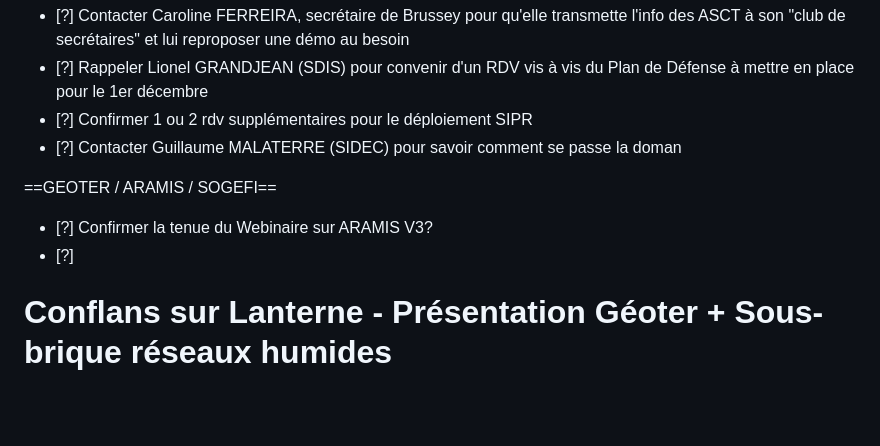
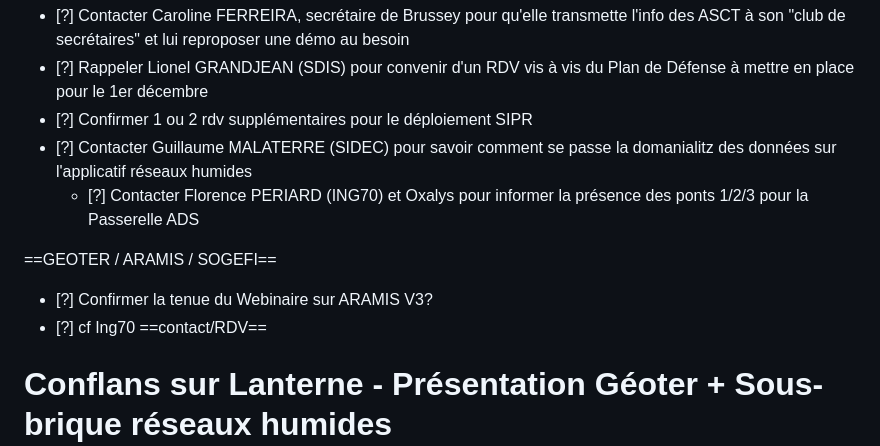
Before and after one commit to erw-1/hsn-docs, a Markdown page: portable.md, the part around the change. Drawn GitHub-style; blank space fills up the shorter version.

Commit message:
Edit PH 2026.11.06
Pages edited: PH 2026.11.06

```diff
--- a/portable.md
+++ b/portable.md
@@ -888,12 +888,13 @@ Rush MT voirie, Rush préparation du Smart Cities Tour 20261201
 - [?] Contacter Caroline FERREIRA, secrétaire de Brussey pour qu'elle transmette l'info des ASCT à son "club de secrétaires" et lui reproposer une démo au besoin
 - [?] Rappeler Lionel GRANDJEAN (SDIS) pour convenir d'un RDV vis à vis du Plan de Défense à mettre en place pour le 1er décembre
 - [?] Confirmer 1 ou 2 rdv supplémentaires pour le déploiement SIPR
-- [?] Contacter Guillaume MALATERRE (SIDEC) pour savoir comment se passe la doman
+- [?] Contacter Guillaume MALATERRE (SIDEC) pour savoir comment se passe la domanialitz des données sur l'applicatif réseaux humides
+    - [?] Contacter Florence PERIARD (ING70) et Oxalys pour informer la présence des ponts 1/2/3 pour la Passerelle ADS
 
 
 ==GEOTER / ARAMIS / SOGEFI==
 - [?] Confirmer la tenue du Webinaire sur ARAMIS V3?
-- [?]
+- [?] cf  Ing70 ==contact/RDV==
 
 
 
```
